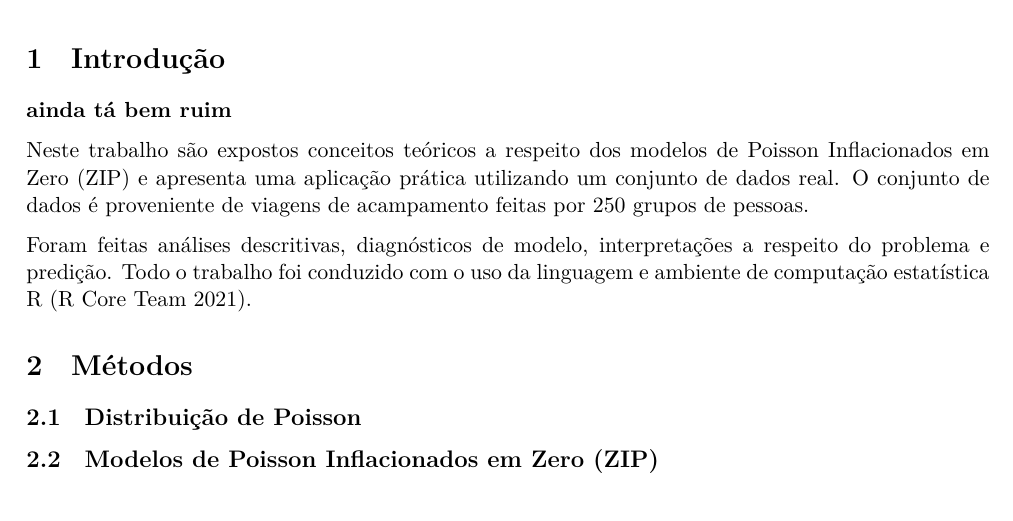
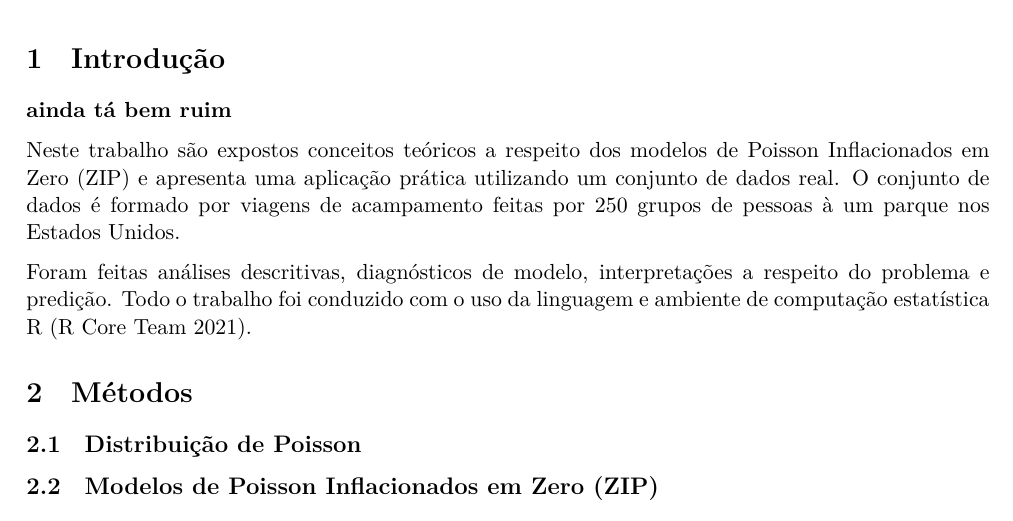
Before and after one commit to wesleysatelis/ZeroInflatedPoisson, an R Markdown document (trabalho_final.Rmd): part of page 1 of 2, cut so that both start at the same text. The pictures show the output file trabalho_final.pdf that the author committed with the source.

Commit message:
descritivas iniciais

```diff
--- a/trabalho_final.Rmd
+++ b/trabalho_final.Rmd
@@ -59,7 +59,7 @@ knitr::opts_chunk$set(echo = F, out.extra = "", message = F, results="hide",
 
 **ainda tá bem ruim**
 
-Neste trabalho são expostos conceitos teóricos a respeito dos modelos de Poisson Inflacionados em Zero (ZIP) e apresenta uma aplicação prática utilizando um conjunto de dados real. O conjunto de dados é proveniente de viagens de acampamento feitas por 250 grupos de pessoas.
+Neste trabalho são expostos conceitos teóricos a respeito dos modelos de Poisson Inflacionados em Zero (ZIP) e apresenta uma aplicação prática utilizando um conjunto de dados real. O conjunto de dados é formado por viagens de acampamento feitas por 250 grupos de pessoas à um parque nos Estados Unidos.
 
 Foram feitas análises descritivas, diagnósticos de modelo, interpretações a respeito do problema e predição. Todo o trabalho foi conduzido com o uso da linguagem e ambiente de computação estatística R [@programaR].
 
```
Also changed, not shown: trabalho_final.pdf, 1 other file.
